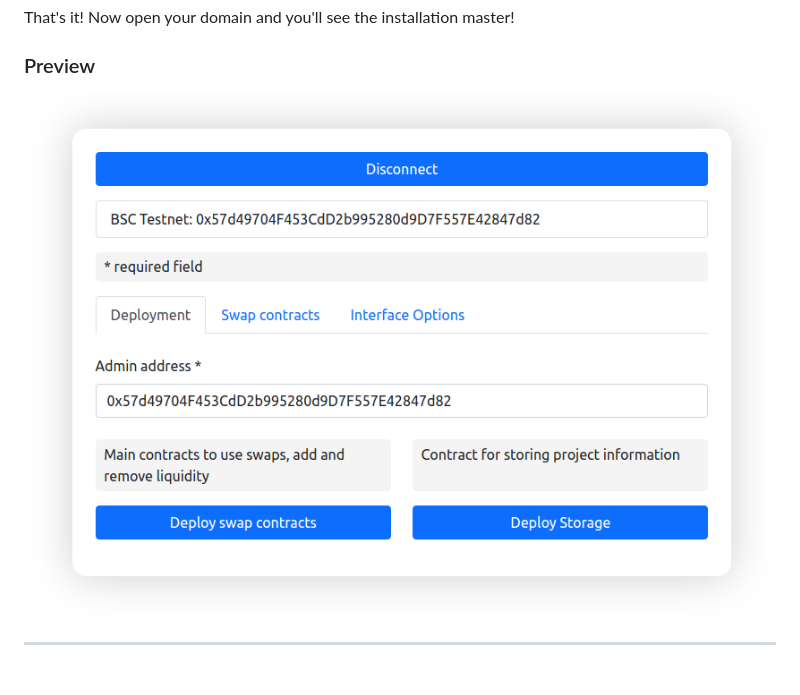
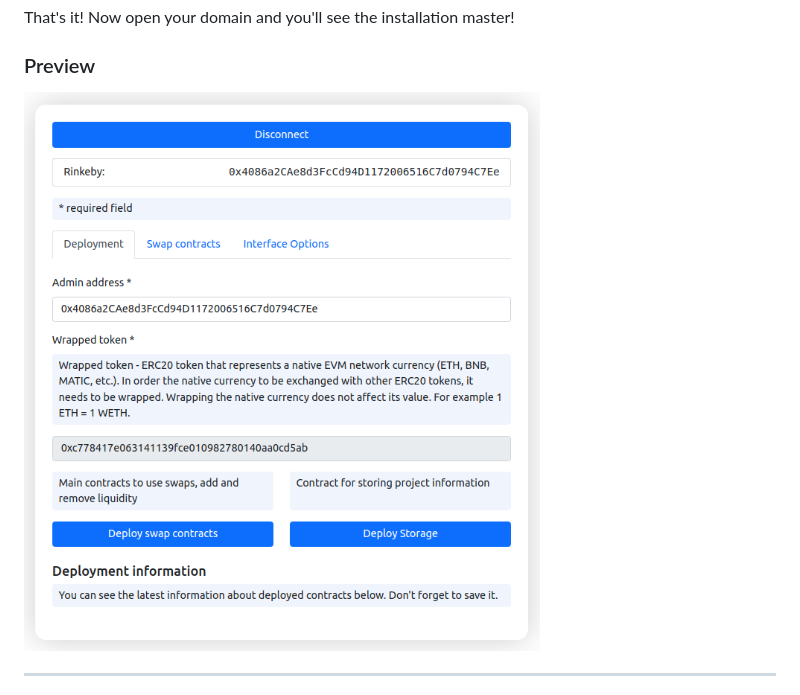
Before and after one commit to noxonsu/unifactory, a Markdown page: README.md, the part around the change. Drawn GitHub-style; pictures changed too: images/deploymentTab.png (deleted), images/interface.png (added).

```diff
--- a/README.md
+++ b/README.md
@@ -28,7 +28,7 @@ That's it! Now open your domain and you'll see the installation master!
 
 ### Preview
 
-<img src="./images/deploymentTab.png">
+<img src="./images/interface.png">
 
 ---
 
```
